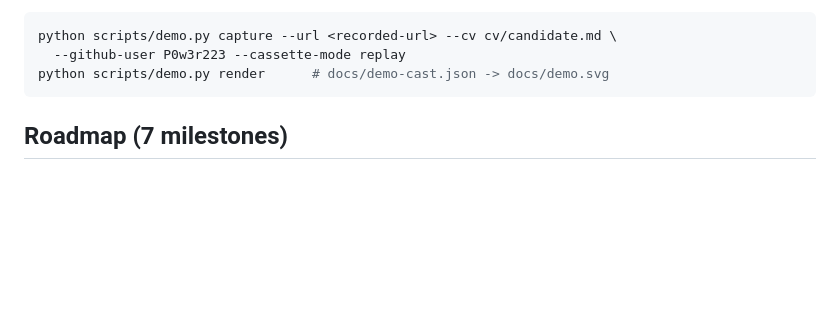
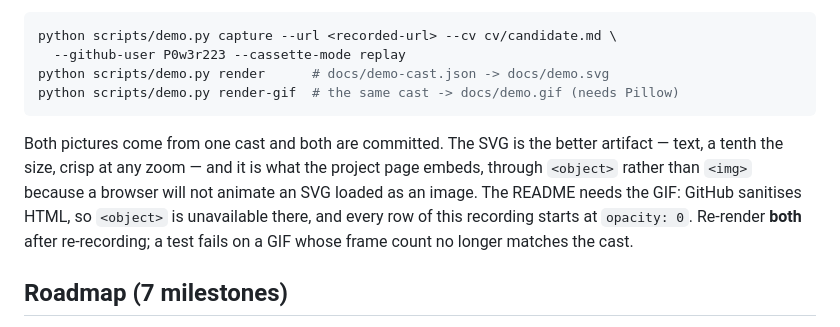
Before and after one commit to P0w3r223/apply-scout, a Markdown page: CLAUDE.md, the part around the change. Rendered like a GitHub page; blank space fills up the shorter version.

````diff
--- a/CLAUDE.md
+++ b/CLAUDE.md
@@ -121,7 +121,15 @@ the run itself should change, and expect to pay for it):
 python scripts/demo.py capture --url <recorded-url> --cv cv/candidate.md \
   --github-user P0w3r223 --cassette-mode replay
 python scripts/demo.py render      # docs/demo-cast.json -> docs/demo.svg
+python scripts/demo.py render-gif  # the same cast -> docs/demo.gif (needs Pillow)
 ```
+
+Both pictures come from one cast and both are committed. The SVG is the better artifact —
+text, a tenth the size, crisp at any zoom — and it is what the project page embeds, through
+`<object>` rather than `<img>` because a browser will not animate an SVG loaded as an image.
+The README needs the GIF: GitHub sanitises HTML, so `<object>` is unavailable there, and
+every row of this recording starts at `opacity: 0`. Re-render **both** after re-recording;
+a test fails on a GIF whose frame count no longer matches the cast.
 
 ## Roadmap (7 milestones)
 
````
Also changed, not shown: README.md (+6 -1 lines), docs/demo.gif (added), 6 other files.
